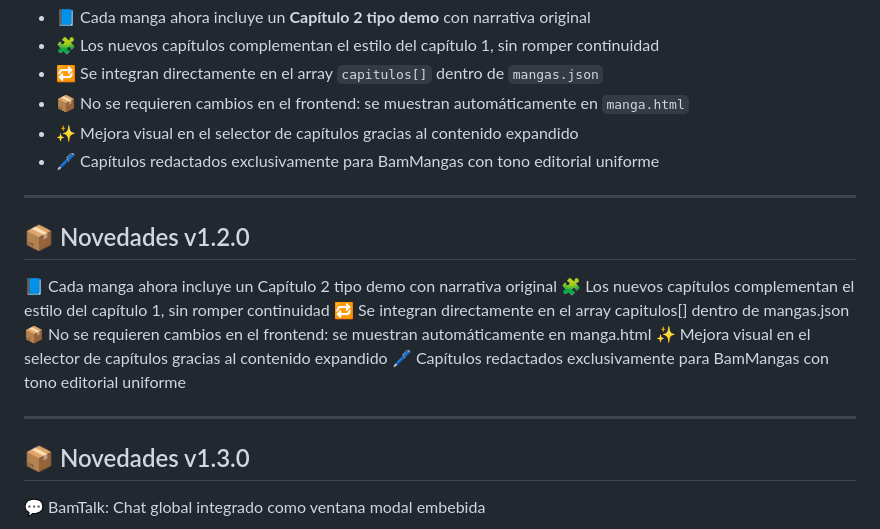
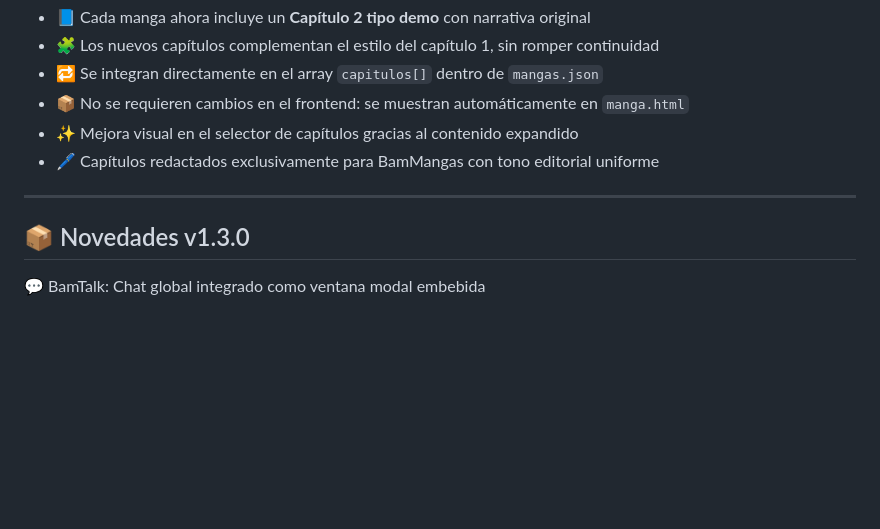
Before and after one commit to nahuelparadiso/BamMangas, a Markdown page: README.md, the part around the change printed below. GitHub-like rendering; blank space fills up the shorter version.

Commit message:
📝 Actualización de README con novedades de BamTalk v1.3

```diff
--- a/README.md
+++ b/README.md
@@ -73,17 +73,6 @@ Este proyecto forma parte de mi portfolio personal como desarrollador frontend,
 - 🖊️ Capítulos redactados exclusivamente para BamMangas con tono editorial uniforme
 
 ---
-## 📦 Novedades v1.2.0
-
-📘 Cada manga ahora incluye un Capítulo 2 tipo demo con narrativa original
-🧩 Los nuevos capítulos complementan el estilo del capítulo 1, sin romper continuidad
-🔁 Se integran directamente en el array capitulos[] dentro de mangas.json
-📦 No se requieren cambios en el frontend: se muestran automáticamente en manga.html
-✨ Mejora visual en el selector de capítulos gracias al contenido expandido
-🖊️ Capítulos redactados exclusivamente para BamMangas con tono editorial uniforme
-
-
----
 ## 📦 Novedades v1.3.0
 
 💬 BamTalk: Chat global integrado como ventana modal embebida
```
Also changed, not shown: other parts of README.md (+1 -0 lines).
